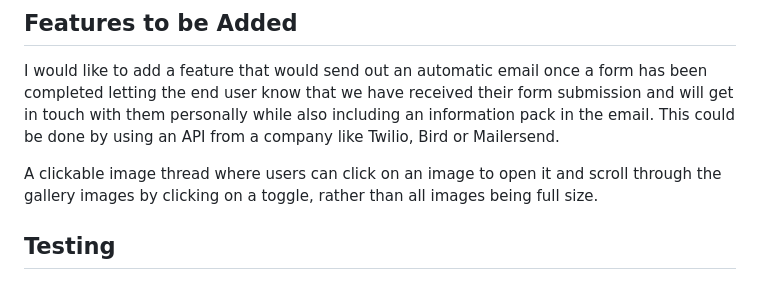
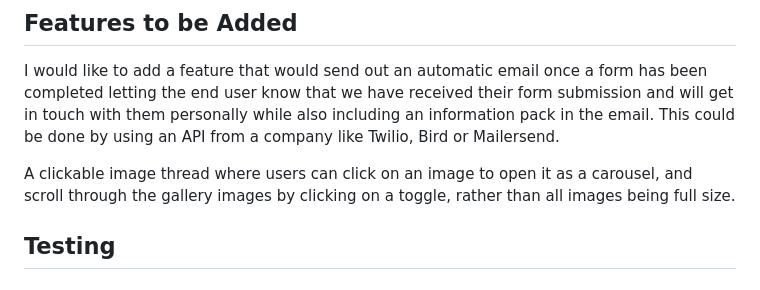
Before and after one commit to Mickjitsu/roadhouse_BJJ, a Markdown page: README.md, the part around one of its changes. Drawn GitHub-style.

```diff
--- a/README.md
+++ b/README.md
@@ -91,7 +99,7 @@ I was unable to install balsamiq wireframing tool due to restrictions on the com
 ## Features to be Added
 I would like to add a feature that would send out an automatic email once a form has been completed letting the end user know that we have received their form submission and will get in touch with them personally while also including an information pack in the email. This could be done by using an API from a company like Twilio, Bird or Mailersend.
 
-A clickable image thread where users can click on an image to open it and scroll through the gallery images by clicking on a toggle, rather than all images being full size.
+A clickable image thread where users can click on an image to open it as a carousel, and scroll through the gallery images by clicking on a toggle, rather than all images being full size.
 
 
 ## Testing
```
Also changed, not shown: other parts of README.md (+29 -27 lines).
